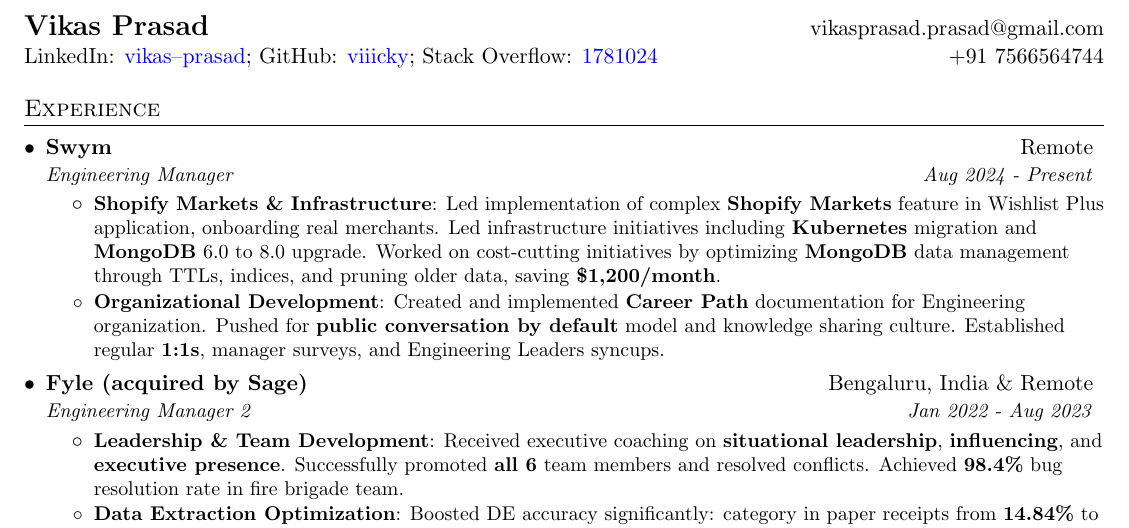
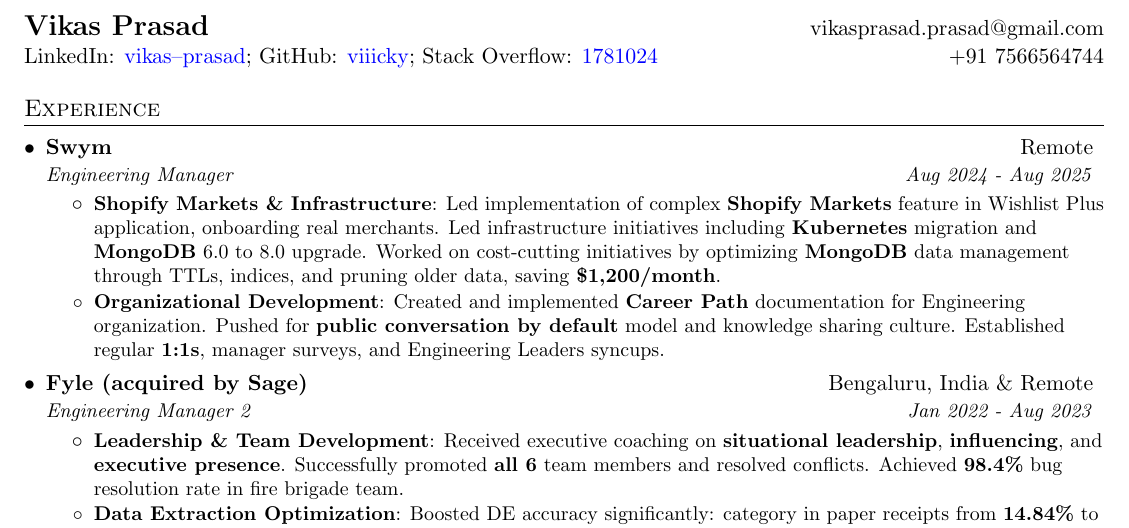
Before and after one commit to viiicky/Resume, a LaTeX CV (resume.tex): part of the page, cut so that both start at the same text. Compiled offline with pdfLaTeX.

Commit message:
Update Swym date

```diff
--- a/resume.tex
+++ b/resume.tex
@@ -101,7 +101,7 @@
     \resumeSubheading
       {Swym}{Remote}
       \resumeSubSubheading
-        {Engineering Manager}{Aug 2024 - Present}
+        {Engineering Manager}{Aug 2024 - Aug 2025}
         \resumeItemListStart
           \resumeItem{Shopify Markets \& Infrastructure}
             {Led implementation of complex \textbf{Shopify Markets} feature in Wishlist Plus application, onboarding real merchants. Led infrastructure initiatives including \textbf{Kubernetes} migration and \textbf{MongoDB} 6.0 to 8.0 upgrade. Worked on cost-cutting initiatives by optimizing \textbf{MongoDB} data management through TTLs, indices, and pruning older data, saving \textbf{\$1,200/month}.}
```
Also changed, not shown: resume_v05.pdf, resume_v05.png.
